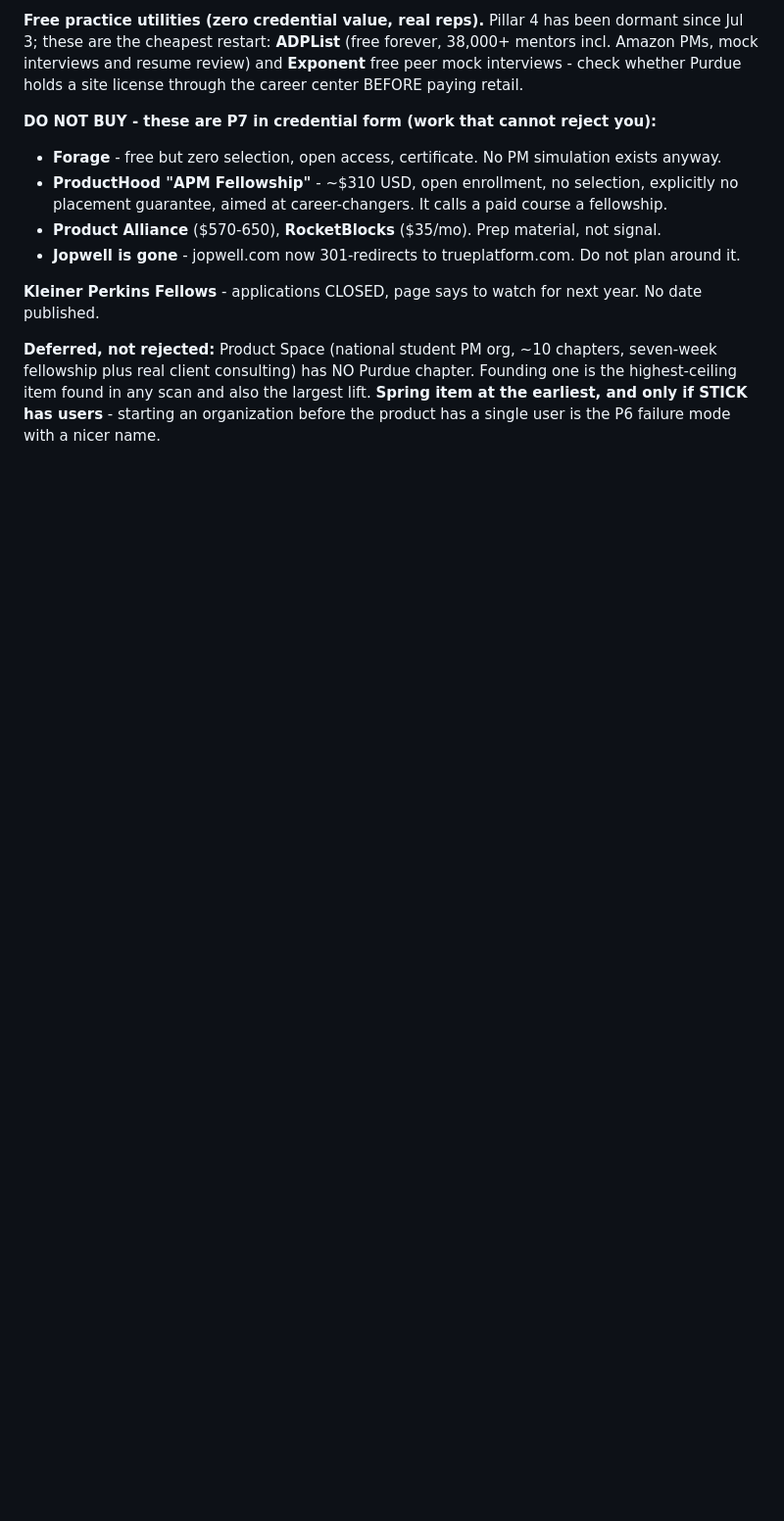
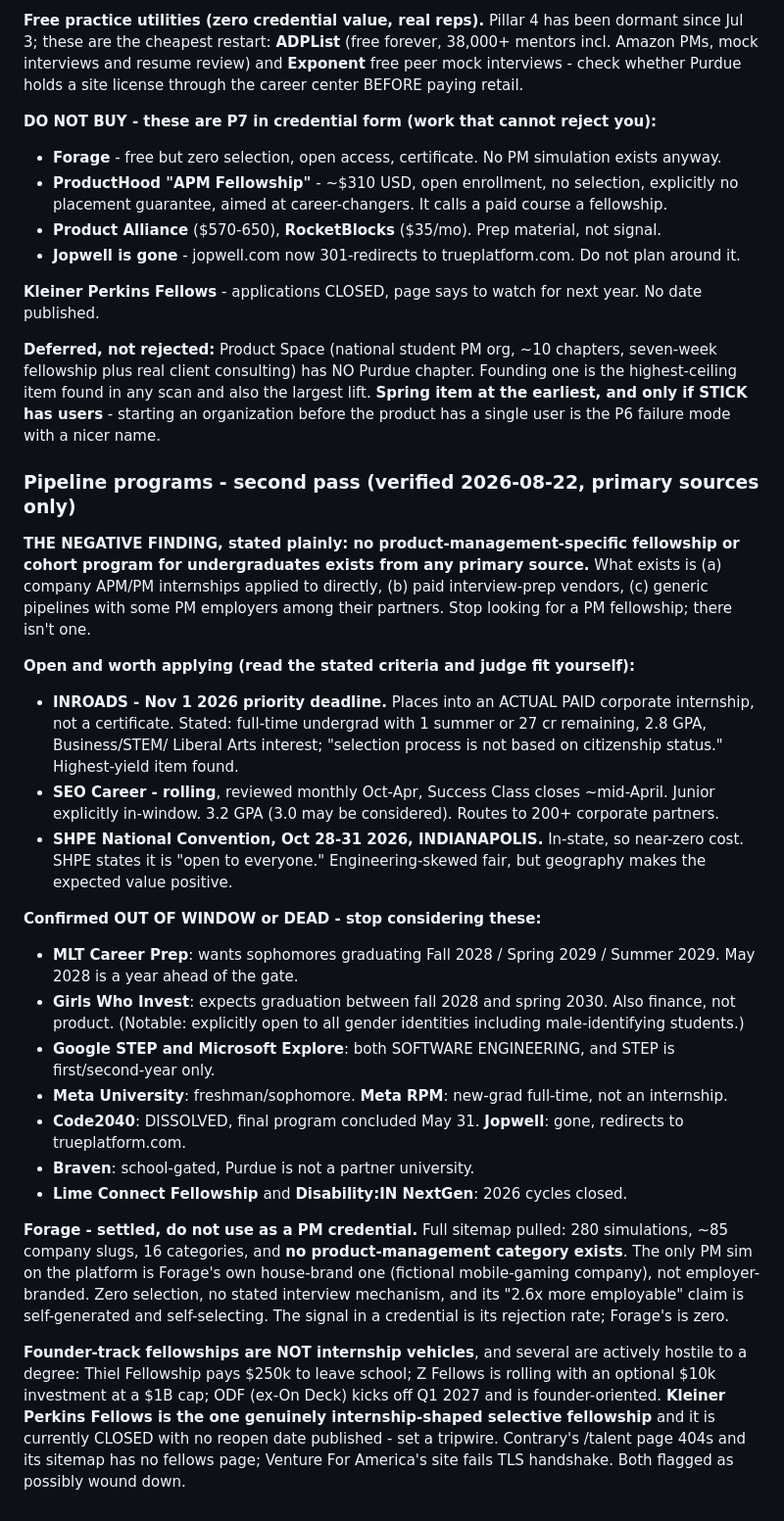
Before and after one commit to veer-sanyal/veer-pm-system, a Markdown page: context/key-dates.md, the part around the change. Shown at 98% size. Drawn GitHub-style; blank space fills up the shorter version.

Commit message:
Add second-pass pipeline scan: INROADS/SEO open, class-year exclusions, Forage settled

```diff
--- a/context/key-dates.md
+++ b/context/key-dates.md
@@ -339,3 +339,43 @@ site license through the career center BEFORE paying retail.
 plus real client consulting) has NO Purdue chapter. Founding one is the highest-ceiling item found in
 any scan and also the largest lift. **Spring item at the earliest, and only if STICK has users** -
 starting an organization before the product has a single user is the P6 failure mode with a nicer name.
+
+### Pipeline programs - second pass (verified 2026-08-22, primary sources only)
+
+**THE NEGATIVE FINDING, stated plainly: no product-management-specific fellowship or cohort program
+for undergraduates exists from any primary source.** What exists is (a) company APM/PM internships
+applied to directly, (b) paid interview-prep vendors, (c) generic pipelines with some PM employers
+among their partners. Stop looking for a PM fellowship; there isn't one.
+
+**Open and worth applying (read the stated criteria and judge fit yourself):**
+- **INROADS - Nov 1 2026 priority deadline.** Places into an ACTUAL PAID corporate internship, not a
+  certificate. Stated: full-time undergrad with 1 summer or 27 cr remaining, 2.8 GPA, Business/STEM/
+  Liberal Arts interest; "selection process is not based on citizenship status." Highest-yield item found.
+- **SEO Career - rolling**, reviewed monthly Oct-Apr, Success Class closes ~mid-April. Junior explicitly
+  in-window. 3.2 GPA (3.0 may be considered). Routes to 200+ corporate partners.
+- **SHPE National Convention, Oct 28-31 2026, INDIANAPOLIS.** In-state, so near-zero cost. SHPE states
+  it is "open to everyone." Engineering-skewed fair, but geography makes the expected value positive.
+
+**Confirmed OUT OF WINDOW or DEAD - stop considering these:**
+- **MLT Career Prep**: wants sophomores graduating Fall 2028 / Spring 2029 / Summer 2029. May 2028 is
+  a year ahead of the gate.
+- **Girls Who Invest**: expects graduation between fall 2028 and spring 2030. Also finance, not product.
+  (Notable: explicitly open to all gender identities including male-identifying students.)
+- **Google STEP and Microsoft Explore**: both SOFTWARE ENGINEERING, and STEP is first/second-year only.
+- **Meta University**: freshman/sophomore. **Meta RPM**: new-grad full-time, not an internship.
+- **Code2040**: DISSOLVED, final program concluded May 31. **Jopwell**: gone, redirects to trueplatform.com.
+- **Braven**: school-gated, Purdue is not a partner university.
+- **Lime Connect Fellowship** and **Disability:IN NextGen**: 2026 cycles closed.
+
+**Forage - settled, do not use as a PM credential.** Full sitemap pulled: 280 simulations, ~85 company
+slugs, 16 categories, and **no product-management category exists**. The only PM sim on the platform is
+Forage's own house-brand one (fictional mobile-gaming company), not employer-branded. Zero selection,
+no stated interview mechanism, and its "2.6x more employable" claim is self-generated and
+self-selecting. The signal in a credential is its rejection rate; Forage's is zero.
+
+**Founder-track fellowships are NOT internship vehicles**, and several are actively hostile to a degree:
+Thiel Fellowship pays $250k to leave school; Z Fellows is rolling with an optional $10k investment at a
+$1B cap; ODF (ex-On Deck) kicks off Q1 2027 and is founder-oriented. **Kleiner Perkins Fellows is the
+one genuinely internship-shaped selective fellowship** and it is currently CLOSED with no reopen date
+published - set a tripwire. Contrary's /talent page 404s and its sitemap has no fellows page; Venture
+For America's site fails TLS handshake. Both flagged as possibly wound down.
```
